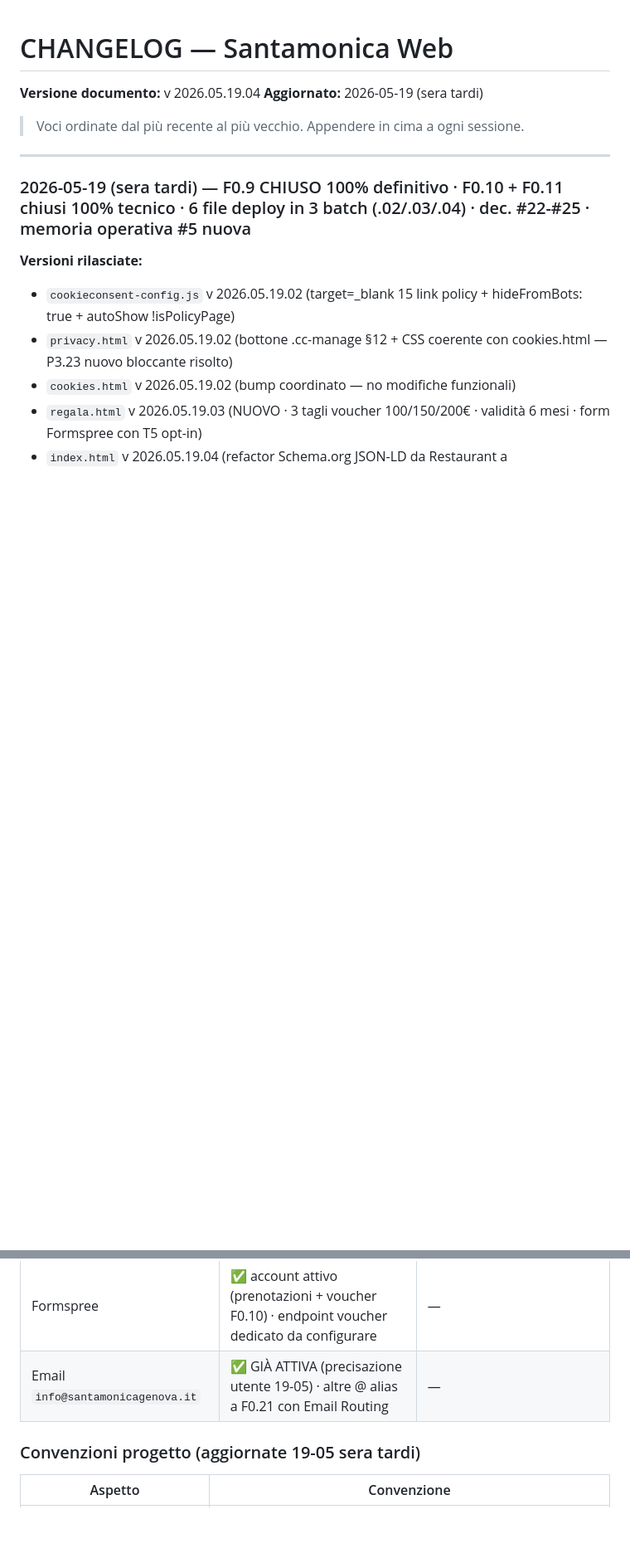
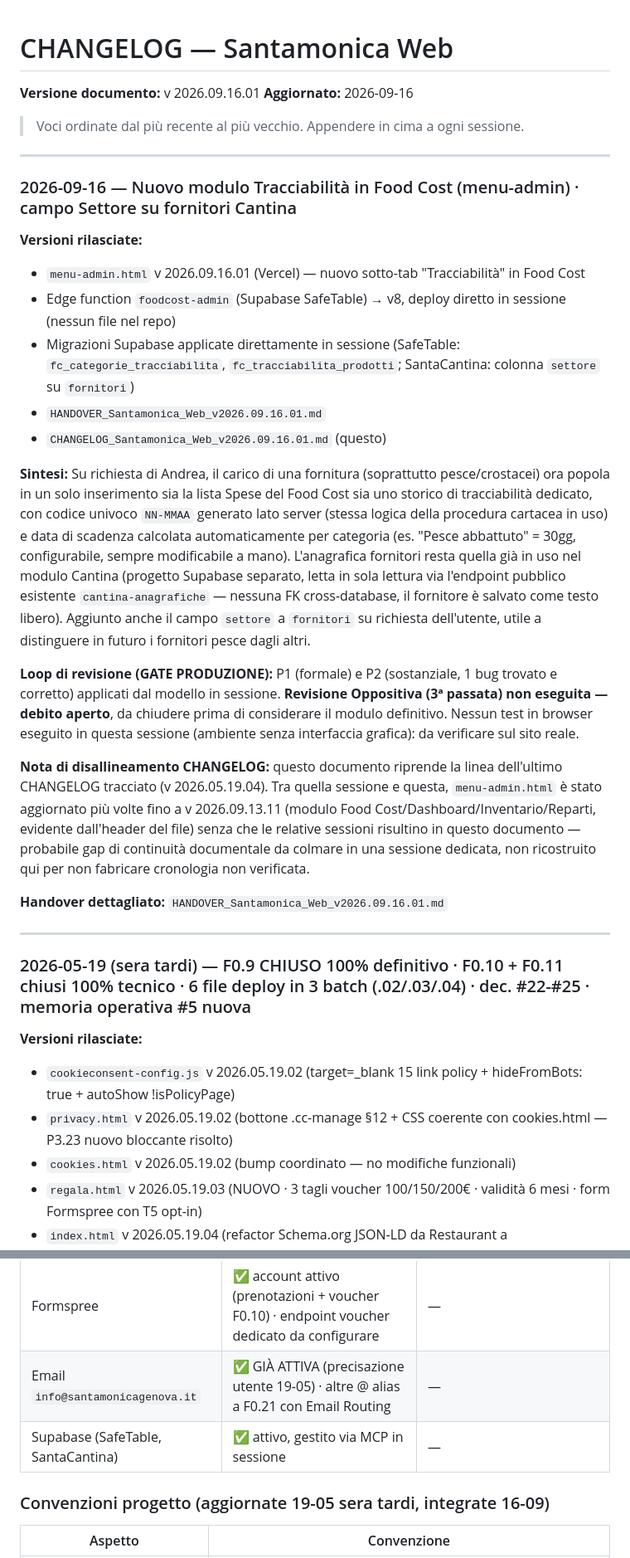
Before and after one commit to santamonicagenova-a11y/SantaWeb, a Markdown page: docs/CHANGELOG_Santamonica_Web_v2026.09.16.01.md, 2 parts joined by grey strips. Shown at 83% size. GitHub-like rendering; blank space fills up the shorter version.

```diff
--- a/docs/CHANGELOG_Santamonica_Web_v2026.05.19.04.md
+++ b/docs/CHANGELOG_Santamonica_Web_v2026.09.16.01.md
@@ -1,9 +1,29 @@
 # CHANGELOG — Santamonica Web
 
-**Versione documento:** v 2026.05.19.04
-**Aggiornato:** 2026-05-19 (sera tardi)
+**Versione documento:** v 2026.09.16.01
+**Aggiornato:** 2026-09-16
 
 > Voci ordinate dal più recente al più vecchio. Appendere in cima a ogni sessione.
+
+---
+
+### 2026-09-16 — Nuovo modulo Tracciabilità in Food Cost (menu-admin) · campo Settore su fornitori Cantina
+
+**Versioni rilasciate:**
+- `menu-admin.html` v 2026.09.16.01 (Vercel) — nuovo sotto-tab "Tracciabilità" in Food Cost
+- Edge function `foodcost-admin` (Supabase SafeTable) → v8, deploy diretto in sessione (nessun file nel repo)
+- Migrazioni Supabase applicate direttamente in sessione (SafeTable: `fc_categorie_tracciabilita`, `fc_tracciabilita_prodotti`; SantaCantina: colonna `settore` su `fornitori`)
+- `HANDOVER_Santamonica_Web_v2026.09.16.01.md`
+- `CHANGELOG_Santamonica_Web_v2026.09.16.01.md` (questo)
+
+**Sintesi:**
+Su richiesta di Andrea, il carico di una fornitura (soprattutto pesce/crostacei) ora popola in un solo inserimento sia la lista Spese del Food Cost sia uno storico di tracciabilità dedicato, con codice univoco `NN-MMAA` generato lato server (stessa logica della procedura cartacea in uso) e data di scadenza calcolata automaticamente per categoria (es. "Pesce abbattuto" = 30gg, configurabile, sempre modificabile a mano). L'anagrafica fornitori resta quella già in uso nel modulo Cantina (progetto Supabase separato, letta in sola lettura via l'endpoint pubblico esistente `cantina-anagrafiche` — nessuna FK cross-database, il fornitore è salvato come testo libero). Aggiunto anche il campo `settore` a `fornitori` su richiesta dell'utente, utile a distinguere in futuro i fornitori pesce dagli altri.
+
+**Loop di revisione (GATE PRODUZIONE):** P1 (formale) e P2 (sostanziale, 1 bug trovato e corretto) applicati dal modello in sessione. **Revisione Oppositiva (3ª passata) non eseguita — debito aperto**, da chiudere prima di considerare il modulo definitivo. Nessun test in browser eseguito in questa sessione (ambiente senza interfaccia grafica): da verificare sul sito reale.
+
+**Nota di disallineamento CHANGELOG:** questo documento riprende la linea dell'ultimo CHANGELOG tracciato (v 2026.05.19.04). Tra quella sessione e questa, `menu-admin.html` è stato aggiornato più volte fino a v 2026.09.13.11 (modulo Food Cost/Dashboard/Inventario/Reparti, evidente dall'header del file) senza che le relative sessioni risultino in questo documento — probabile gap di continuità documentale da colmare in una sessione dedicata, non ricostruito qui per non fabricare cronologia non verificata.
+
+**Handover dettagliato:** `HANDOVER_Santamonica_Web_v2026.09.16.01.md`
 
 ---
 
@@ -250,8 +279,9 @@
 | Wix account | ⚠️ pannello DNS authoritative | — |
 | Formspree | ✅ account attivo (prenotazioni + voucher F0.10) · endpoint voucher dedicato da configurare | — |
 | Email `info@santamonicagenova.it` | ✅ GIÀ ATTIVA (precisazione utente 19-05) · altre @ alias a F0.21 con Email Routing | — |
+| Supabase (SafeTable, SantaCantina) | ✅ attivo, gestito via MCP in sessione | — |
 
-### Convenzioni progetto (aggiornate 19-05 sera tardi)
+### Convenzioni progetto (aggiornate 19-05 sera tardi, integrate 16-09)
 
 | Aspetto | Convenzione |
 |---|---|
```
Also changed, not shown: other parts of docs/CHANGELOG_Santamonica_Web_v2026.09.16.01.md (+23 -12 lines), docs/handovers/HANDOVER_Santamonica_Web_v2026.09.16.01.md (added, +58 -0 lines).
